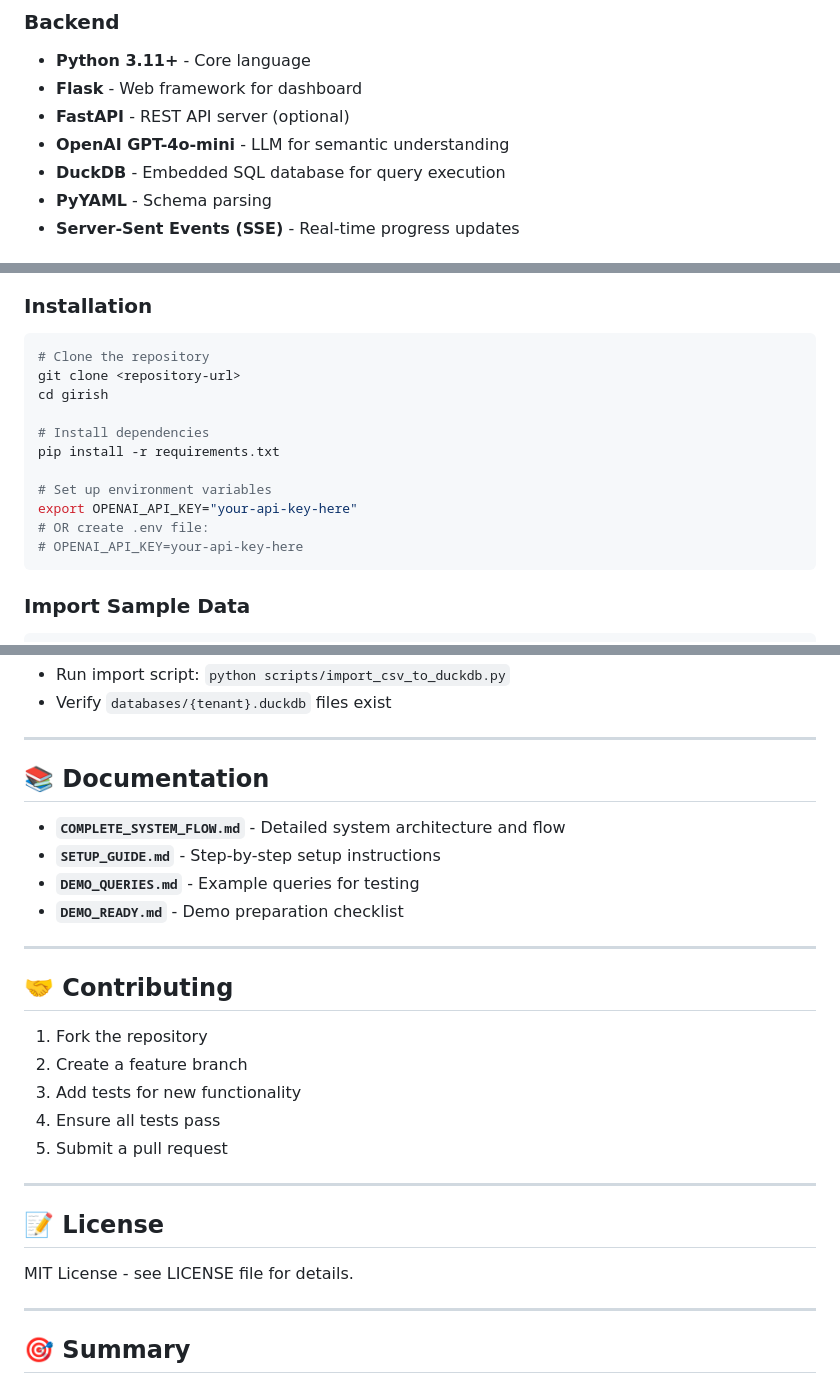
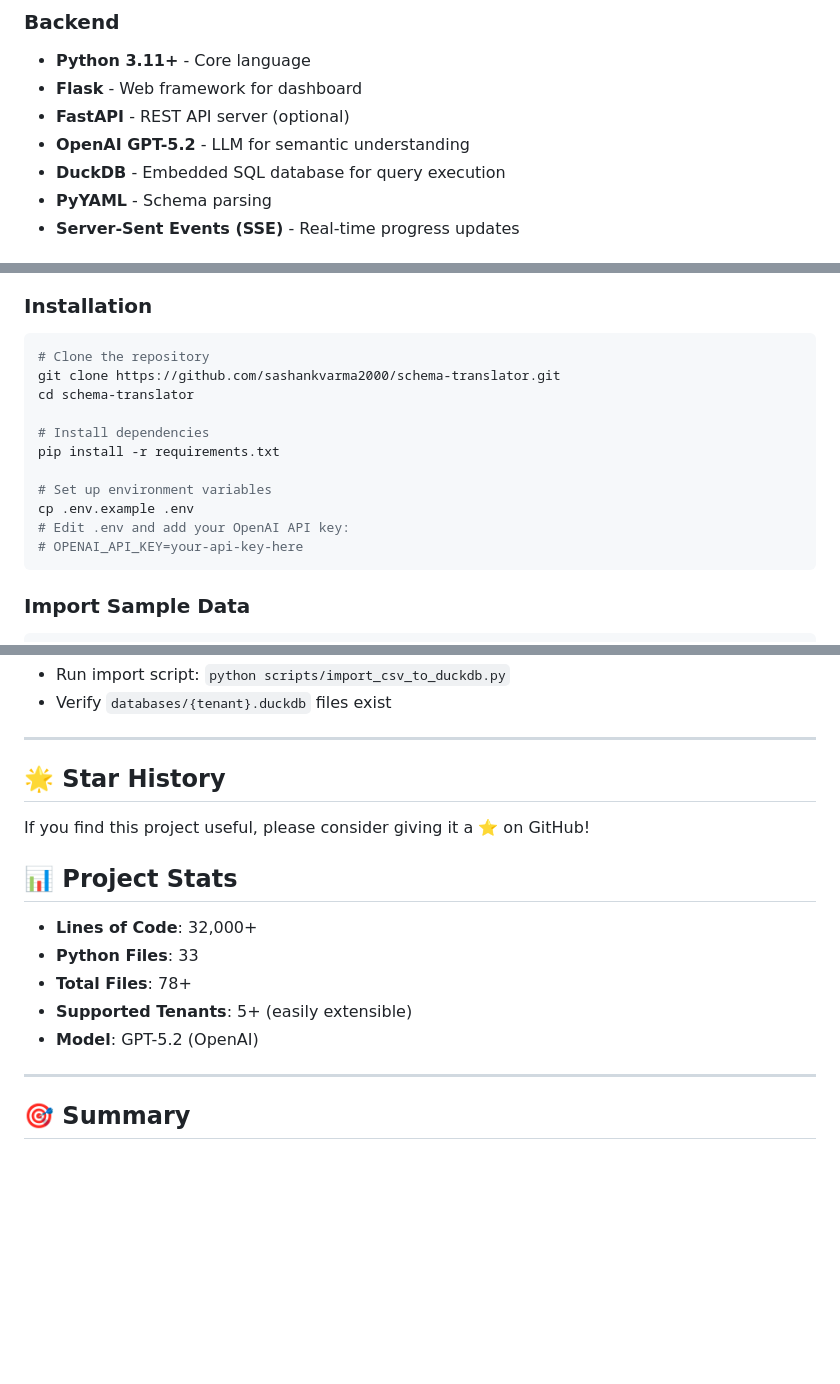
Before and after one commit to sashankvarma2000/schema-translator, a Markdown page: README.md, 3 parts joined by grey strips. Rendered like a GitHub page; blank space fills up the shorter version.

Commit message:
Update README: Add GitHub links, badges, and documentation

````diff
--- a/README.md
+++ b/README.md
@@ -332,7 +336,7 @@ LIMIT 10
 - **Python 3.11+** - Core language
 - **Flask** - Web framework for dashboard
 - **FastAPI** - REST API server (optional)
-- **OpenAI GPT-4o-mini** - LLM for semantic understanding
+- **OpenAI GPT-5.2** - LLM for semantic understanding
 - **DuckDB** - Embedded SQL database for query execution
 - **PyYAML** - Schema parsing
 - **Server-Sent Events (SSE)** - Real-time progress updates
@@ -362,15 +366,15 @@ LIMIT 10
 
 ```bash
 # Clone the repository
-git clone <repository-url>
-cd girish
+git clone https://github.com/sashankvarma2000/schema-translator.git
+cd schema-translator
 
 # Install dependencies
 pip install -r requirements.txt
 
 # Set up environment variables
-export OPENAI_API_KEY="your-api-key-here"
-# OR create .env file:
+cp .env.example .env
+# Edit .env and add your OpenAI API key:
 # OPENAI_API_KEY=your-api-key-here
 ```
 
@@ -603,28 +607,17 @@ python -c "from src.app.core.query_translator import QueryTranslationEngine; ...
 
 ---
 
-## 📚 Documentation
+## 🌟 Star History
 
-- **`COMPLETE_SYSTEM_FLOW.md`** - Detailed system architecture and flow
-- **`SETUP_GUIDE.md`** - Step-by-step setup instructions
-- **`DEMO_QUERIES.md`** - Example queries for testing
-- **`DEMO_READY.md`** - Demo preparation checklist
+If you find this project useful, please consider giving it a ⭐ on GitHub!
 
----
+## 📊 Project Stats
 
-## 🤝 Contributing
-
-1. Fork the repository
-2. Create a feature branch
-3. Add tests for new functionality
-4. Ensure all tests pass
-5. Submit a pull request
-
----
-
-## 📝 License
-
-MIT License - see LICENSE file for details.
+- **Lines of Code**: 32,000+
+- **Python Files**: 33
+- **Total Files**: 78+
+- **Supported Tenants**: 5+ (easily extensible)
+- **Model**: GPT-5.2 (OpenAI)
 
 ---
 
````
Also changed, not shown: other parts of README.md (+68 -2 lines).
